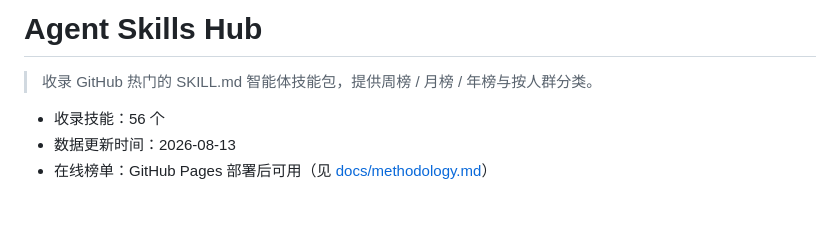
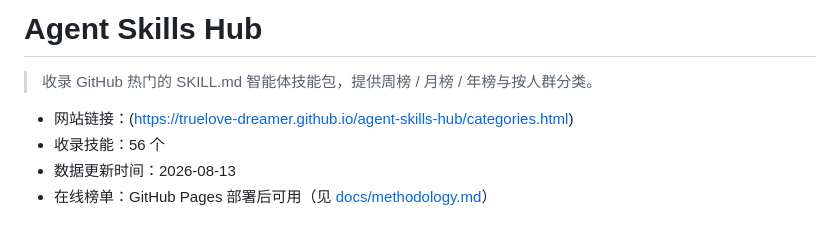
Before and after one commit to truelove-dreamer/agent-skills-hub, a Markdown page: README.md, the part around the change. Rendered like a GitHub page.

Commit message:
Update README with new data and links

```diff
--- a/README.md
+++ b/README.md
@@ -1,7 +1,7 @@
 # Agent Skills Hub
 
 > 收录 GitHub 热门的 SKILL.md 智能体技能包，提供周榜 / 月榜 / 年榜与按人群分类。
-
+- 网站链接：(https://truelove-dreamer.github.io/agent-skills-hub/categories.html)
 - 收录技能：56 个
 - 数据更新时间：2026-08-13
 - 在线榜单：GitHub Pages 部署后可用（见 [docs/methodology.md](docs/methodology.md)）
```
